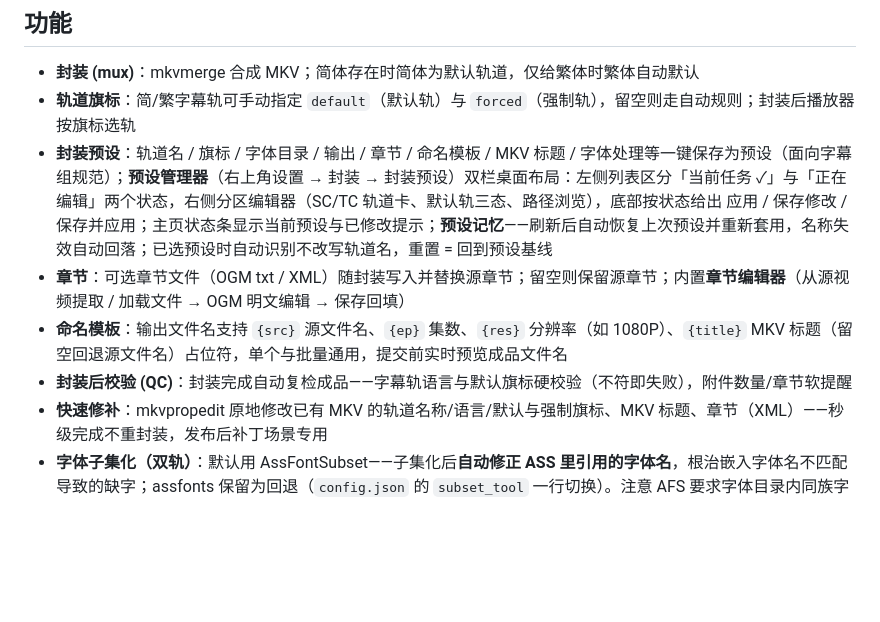
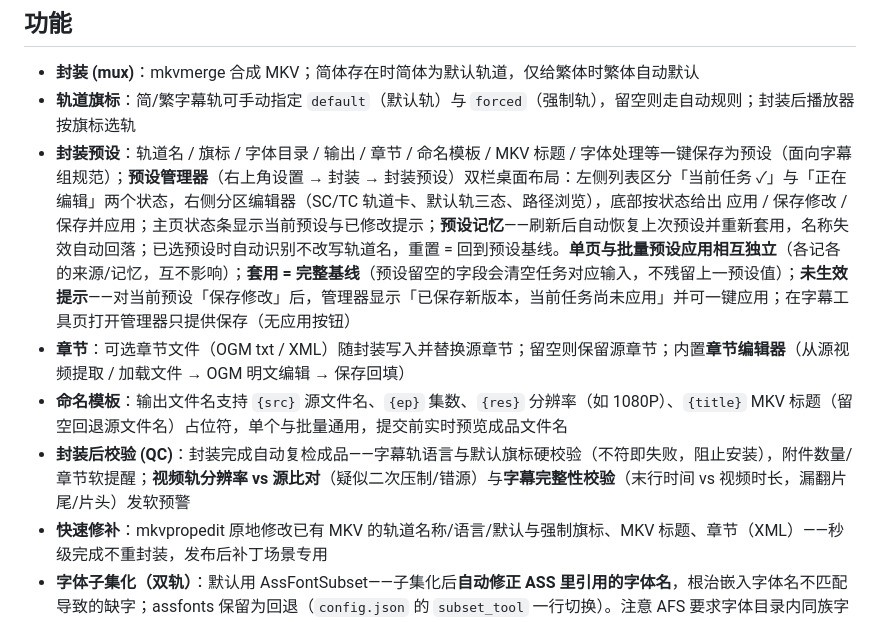
Before and after one commit to Danyuyuyuyu/mux-deck, a Markdown page: README.md, the part around the change. Drawn GitHub-style; blank space fills up the shorter version.

Commit message:
docs: README 同步封装预设独立/未生效提示与 QC 校验增强
- 封装预设条目：补「单页与批量预设应用独立」「套用 = 完整基线」
  「未生效提示」「字幕工具页只显示保存」
- 封装后校验 QC 条目：补视频轨分辨率比对 + 字幕完整性校验

```diff
--- a/README.md
+++ b/README.md
@@ -36,10 +36,10 @@ start_mux_ui.bat            # 浏览器自动打开 http://127.0.0.1:8765
 
 - **封装 (mux)**：mkvmerge 合成 MKV；简体存在时简体为默认轨道，仅给繁体时繁体自动默认
 - **轨道旗标**：简/繁字幕轨可手动指定 `default`（默认轨）与 `forced`（强制轨），留空则走自动规则；封装后播放器按旗标选轨
-- **封装预设**：轨道名 / 旗标 / 字体目录 / 输出 / 章节 / 命名模板 / MKV 标题 / 字体处理等一键保存为预设（面向字幕组规范）；**预设管理器**（右上角设置 → 封装 → 封装预设）双栏桌面布局：左侧列表区分「当前任务 ✓」与「正在编辑」两个状态，右侧分区编辑器（SC/TC 轨道卡、默认轨三态、路径浏览），底部按状态给出 应用 / 保存修改 / 保存并应用；主页状态条显示当前预设与已修改提示；**预设记忆**——刷新后自动恢复上次预设并重新套用，名称失效自动回落；已选预设时自动识别不改写轨道名，重置 = 回到预设基线
+- **封装预设**：轨道名 / 旗标 / 字体目录 / 输出 / 章节 / 命名模板 / MKV 标题 / 字体处理等一键保存为预设（面向字幕组规范）；**预设管理器**（右上角设置 → 封装 → 封装预设）双栏桌面布局：左侧列表区分「当前任务 ✓」与「正在编辑」两个状态，右侧分区编辑器（SC/TC 轨道卡、默认轨三态、路径浏览），底部按状态给出 应用 / 保存修改 / 保存并应用；主页状态条显示当前预设与已修改提示；**预设记忆**——刷新后自动恢复上次预设并重新套用，名称失效自动回落；已选预设时自动识别不改写轨道名，重置 = 回到预设基线。**单页与批量预设应用相互独立**（各记各的来源/记忆，互不影响）；**套用 = 完整基线**（预设留空的字段会清空任务对应输入，不残留上一预设值）；**未生效提示**——对当前预设「保存修改」后，管理器显示「已保存新版本，当前任务尚未应用」并可一键应用；在字幕工具页打开管理器只提供保存（无应用按钮）
 - **章节**：可选章节文件（OGM txt / XML）随封装写入并替换源章节；留空则保留源章节；内置**章节编辑器**（从源视频提取 / 加载文件 → OGM 明文编辑 → 保存回填）
 - **命名模板**：输出文件名支持 `{src}` 源文件名、`{ep}` 集数、`{res}` 分辨率（如 1080P）、`{title}` MKV 标题（留空回退源文件名）占位符，单个与批量通用，提交前实时预览成品文件名
-- **封装后校验 (QC)**：封装完成自动复检成品——字幕轨语言与默认旗标硬校验（不符即失败），附件数量/章节软提醒
+- **封装后校验 (QC)**：封装完成自动复检成品——字幕轨语言与默认旗标硬校验（不符即失败，阻止安装），附件数量/章节软提醒；**视频轨分辨率 vs 源比对**（疑似二次压制/错源）与**字幕完整性校验**（末行时间 vs 视频时长，漏翻片尾/片头）发软预警
 - **快速修补**：mkvpropedit 原地修改已有 MKV 的轨道名称/语言/默认与强制旗标、MKV 标题、章节（XML）——秒级完成不重封装，发布后补丁场景专用
 - **字体子集化（双轨）**：默认用 AssFontSubset——子集化后**自动修正 ASS 里引用的字体名**，根治嵌入字体名不匹配导致的缺字；assfonts 保留为回退（`config.json` 的 `subset_tool` 一行切换）。注意 AFS 要求字体目录内同族字体不重复，目录有重复时体检会给出明确提示；另有**仅收集模式**（不裁字形，把被引用字体全量嵌入）
 - **字体体检 + 字体补给**：封装前检查字体缺失（含「字体存在但缺字形」）；缺字体时可一键从备份字体目录检索并复制进当前字体目录（自动校验同族样式不重复，补给后自动复检）
```
